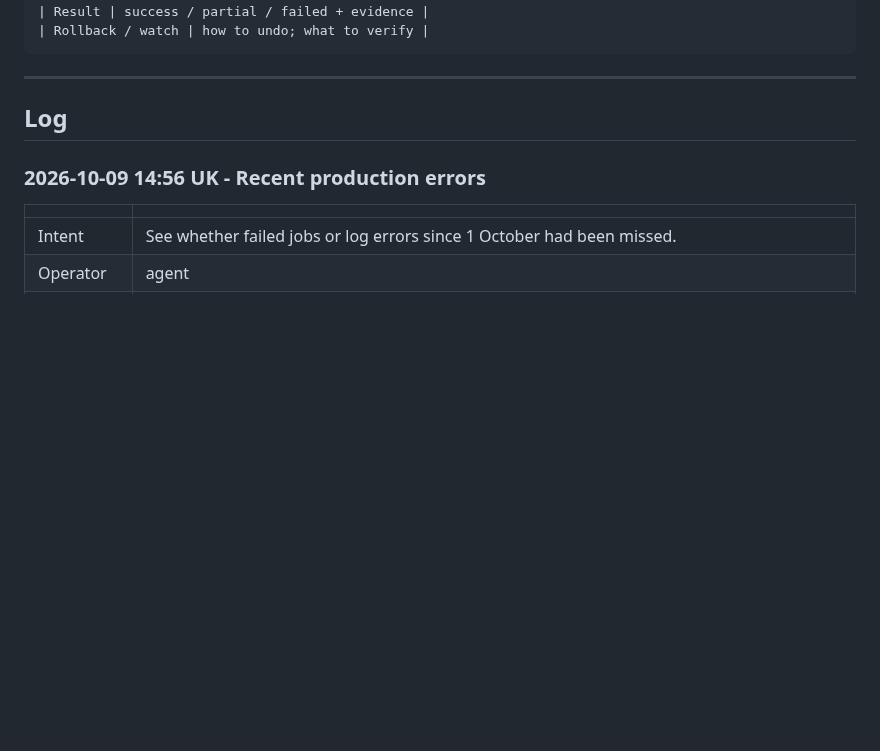
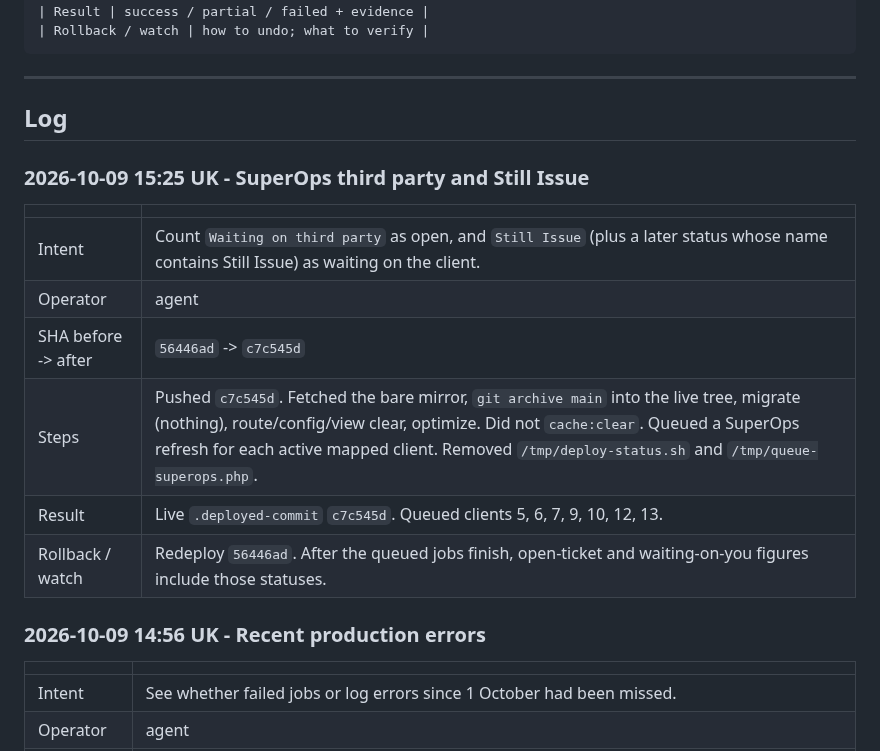
Before and after one commit to T4shby/OnIT-Portal, a Markdown page: Brain/ServerOpsLog.md, the part around the change. Rendered like a GitHub page; blank space fills up the shorter version.

Commit message:
Record the SuperOps status deploy.
Third-party tickets stay open. Still Issue counts as waiting on the client. Seven dashboard refreshes were queued.

Co-authored-by: Cursor <cursoragent@cursor.com>

```diff
--- a/Brain/ServerOpsLog.md
+++ b/Brain/ServerOpsLog.md
@@ -32,6 +32,17 @@ Agents must append here whenever they work on the server - see `.cursor/rules/se
 ---
 
 ## Log
+
+### 2026-10-09 15:25 UK - SuperOps third party and Still Issue
+
+| | |
+|---|---|
+| Intent | Count `Waiting on third party` as open, and `Still Issue` (plus a later status whose name contains Still Issue) as waiting on the client. |
+| Operator | agent |
+| SHA before -> after | `56446ad` -> `c7c545d` |
+| Steps | Pushed `c7c545d`. Fetched the bare mirror, `git archive main` into the live tree, migrate (nothing), route/config/view clear, optimize. Did not `cache:clear`. Queued a SuperOps refresh for each active mapped client. Removed `/tmp/deploy-status.sh` and `/tmp/queue-superops.php`. |
+| Result | Live `.deployed-commit` `c7c545d`. Queued clients 5, 6, 7, 9, 10, 12, 13. |
+| Rollback / watch | Redeploy `56446ad`. After the queued jobs finish, open-ticket and waiting-on-you figures include those statuses. |
 
 ### 2026-10-09 14:56 UK - Recent production errors
 
```
